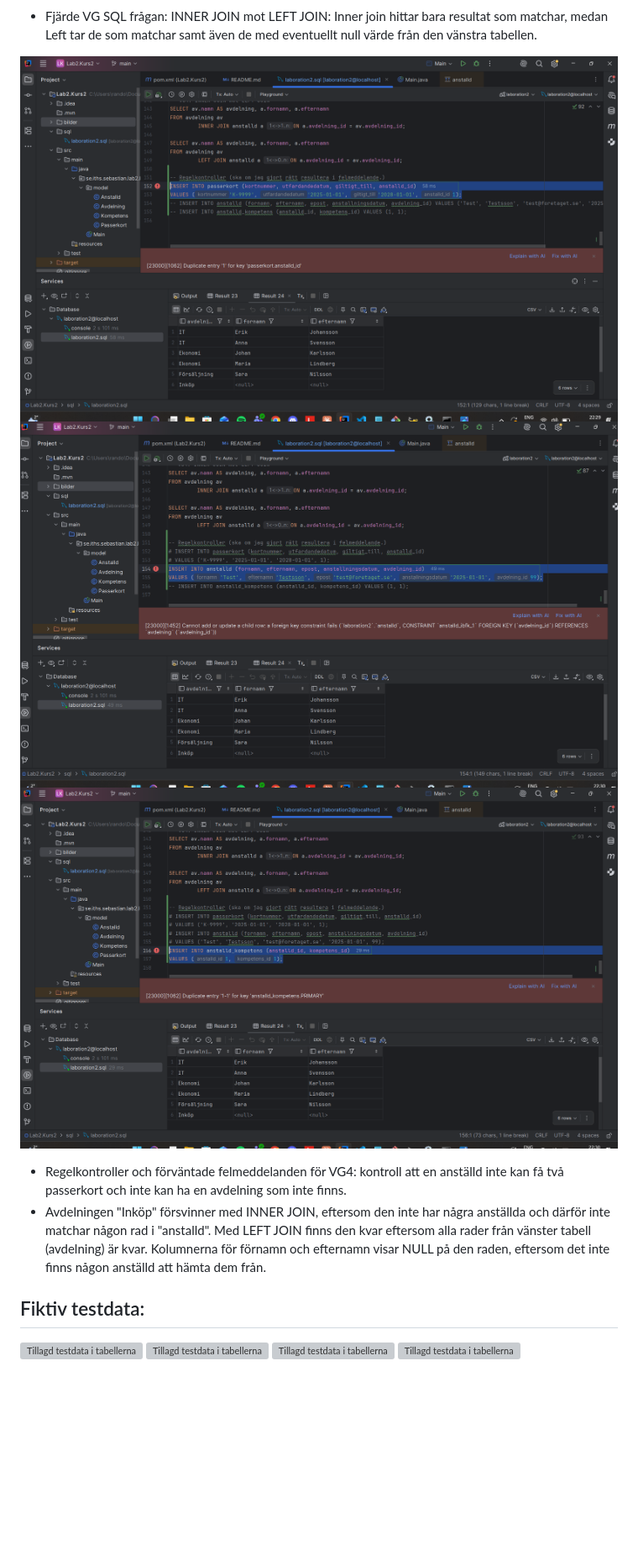
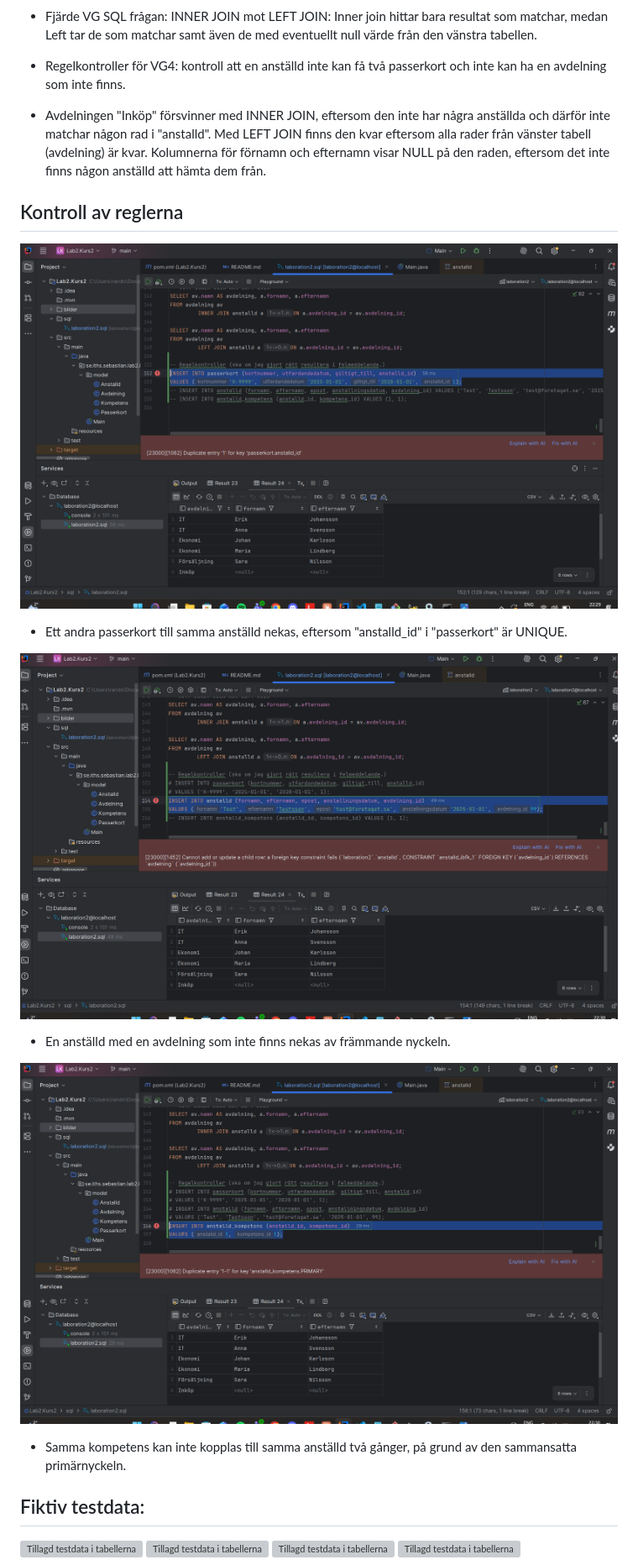
Before and after one commit to SebastianLofdahl/Lab2.Kurs2, a Markdown page: README.md, the part around the change. Shown at 84% size. Rendered like a GitHub page; blank space fills up the shorter version; grey boxes are pictures that could not be loaded.

Commit message:
Lab2, Kurs 2, första delen. Ändring: Tillagt av glömda stycken och allmänn renskrivning.

```diff
--- a/README.md
+++ b/README.md
@@ -103,15 +103,25 @@ _(Dessa pilar var jobbigt att lista ut hur man gör i detta)_
 - Fjärde VG SQL frågan: INNER JOIN mot LEFT JOIN: Inner join hittar bara resultat som matchar, medan Left tar de som
   matchar samt även de med eventuellt null värde från den vänstra tabellen.
 
-![Regelkontroll VG4](bilder/vg4_regelkontroll.png)
-![Regelkontroll VG4](bilder/vg4_regelkontroll1.png)
-![Regelkontroll VG4](bilder/vg4_regelkontroll2.png)
-
-- Regelkontroller och förväntade felmeddelanden för VG4:
+- Regelkontroller för VG4:
   kontroll att en anställd inte kan få två passerkort och inte kan ha en avdelning som inte finns.
 - Avdelningen "Inköp" försvinner med INNER JOIN, eftersom den inte har några anställda och därför inte matchar någon rad
   i "anstalld". Med LEFT JOIN finns den kvar eftersom alla rader från vänster tabell (avdelning) är kvar. Kolumnerna för
   förnamn och efternamn visar NULL på den raden, eftersom det inte finns någon anställd att hämta dem från.
+
+## Kontroll av reglerna
+
+![Dubblettkort](bilder/regelkontroll.png)
+
+- Ett andra passerkort till samma anställd nekas, eftersom "anstalld_id" i "passerkort" är UNIQUE.
+
+![Okänd avdelning](bilder/regelkontroll1.png)
+
+- En anställd med en avdelning som inte finns nekas av främmande nyckeln.
+
+![Dubblett i kopplingstabellen](bilder/regelkontroll2.png)
+
+- Samma kompetens kan inte kopplas till samma anställd två gånger, på grund av den sammansatta primärnyckeln.
 
 ## Fiktiv testdata:
 
```
Also changed, not shown: bilder/regelkontroll.png (renamed from bilder/vg4_regelkontroll.png), bilder/regelkontroll1.png (renamed from bilder/vg4_regelkontroll1.png), bilder/regelkontroll2.png (renamed from bilder/vg4_regelkontroll2.png).
